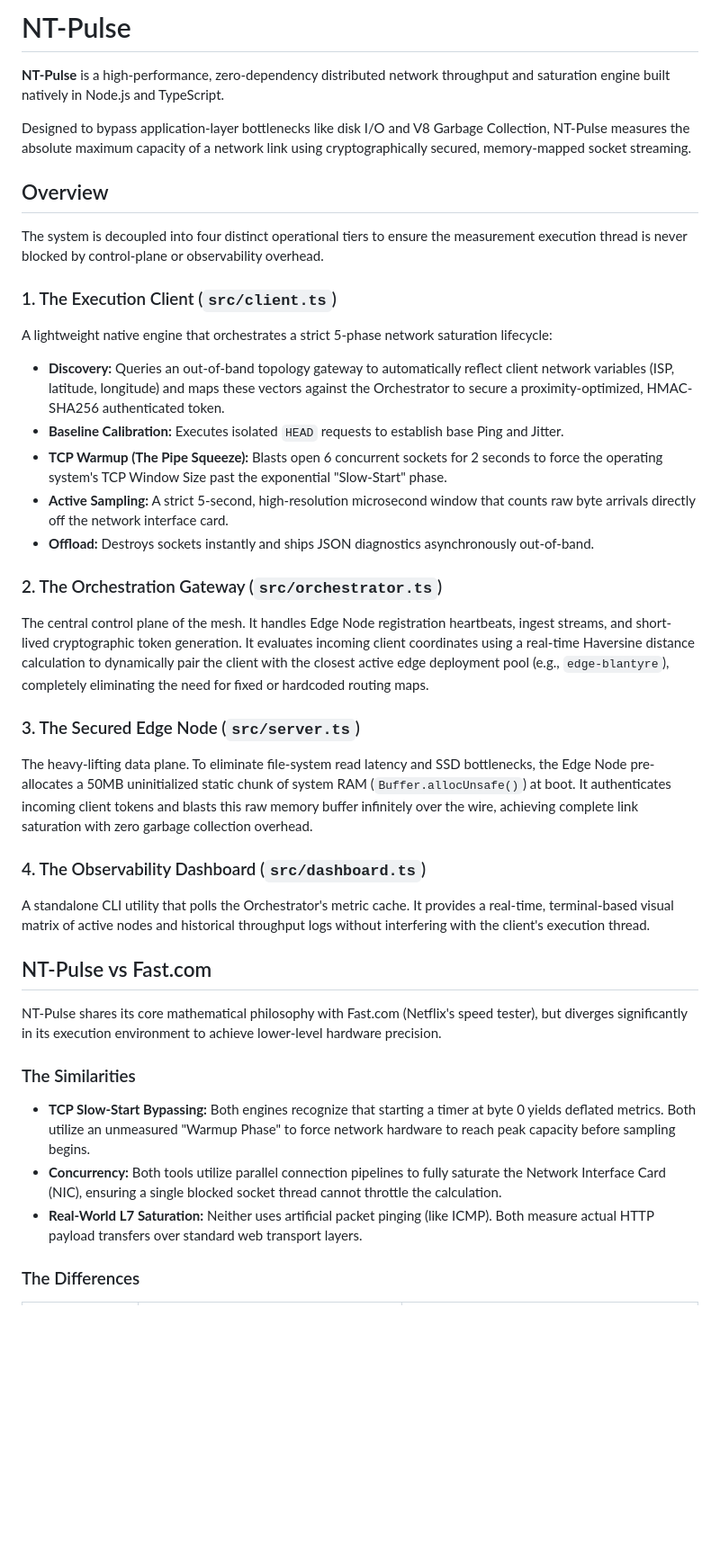
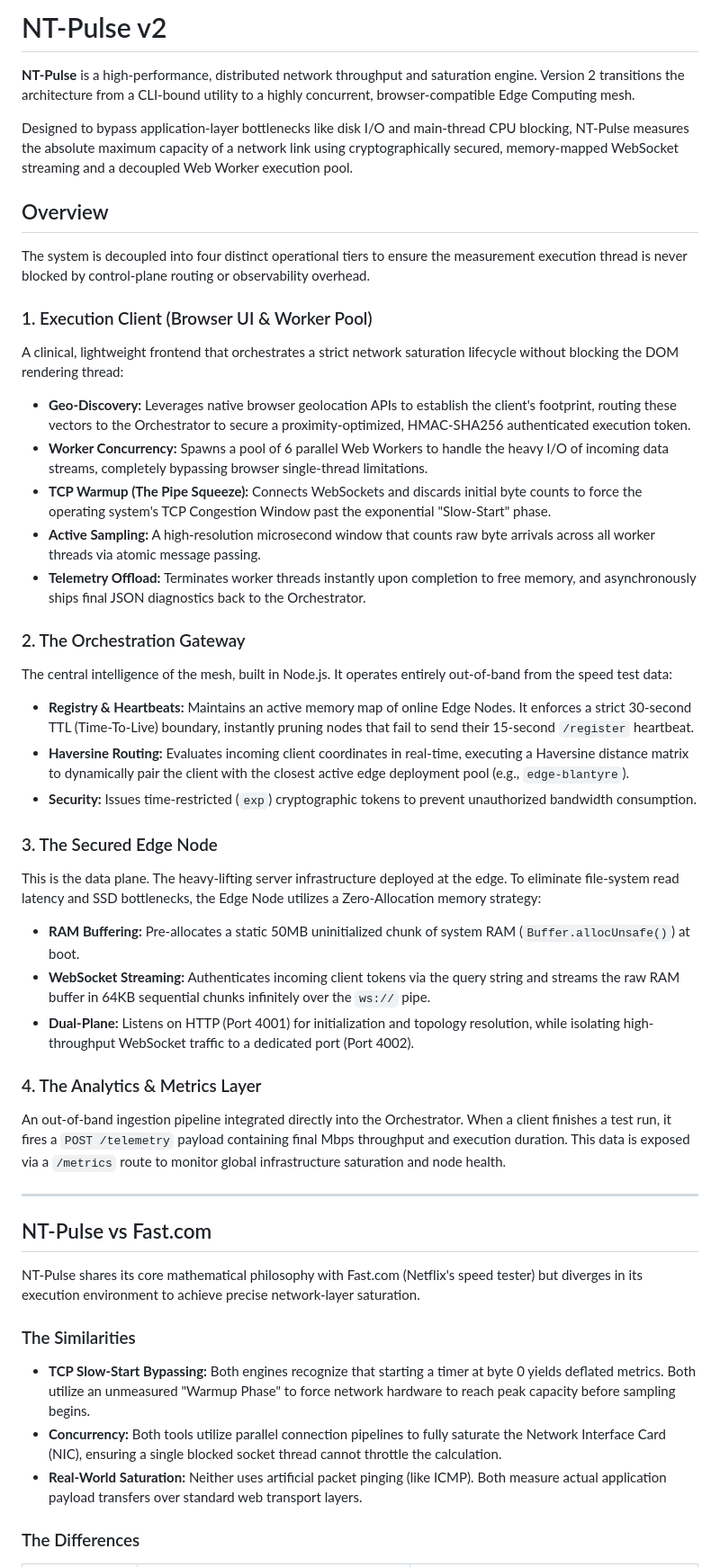
Before and after one commit to Forgata/nt-pulse, a Markdown page: README.md, the part around one of its changes. Shown at 90% size. Drawn GitHub-style; blank space fills up the shorter version.

Commit message:
feat: update README.md to reflect NT-Pulse v2 architecture and features

```diff
--- a/README.md
+++ b/README.md
@@ -1,44 +1,55 @@
-# NT-Pulse
+# NT-Pulse v2
 
-**NT-Pulse** is a high-performance, zero-dependency distributed network throughput and saturation engine built natively in Node.js and TypeScript.
+**NT-Pulse** is a high-performance, distributed network throughput and saturation engine. Version 2 transitions the architecture from a CLI-bound utility to a highly concurrent, browser-compatible Edge Computing mesh.
 
-Designed to bypass application-layer bottlenecks like disk I/O and V8 Garbage Collection, NT-Pulse measures the absolute maximum capacity of a network link using cryptographically secured, memory-mapped socket streaming.
+Designed to bypass application-layer bottlenecks like disk I/O and main-thread CPU blocking, NT-Pulse measures the absolute maximum capacity of a network link using cryptographically secured, memory-mapped WebSocket streaming and a decoupled Web Worker execution pool.
 
 ## Overview
 
-The system is decoupled into four distinct operational tiers to ensure the measurement execution thread is never blocked by control-plane or observability overhead.
+The system is decoupled into four distinct operational tiers to ensure the measurement execution thread is never blocked by control-plane routing or observability overhead.
 
-### 1. The Execution Client (`src/client.ts`)
+### 1. Execution Client (Browser UI & Worker Pool)
 
-A lightweight native engine that orchestrates a strict 5-phase network saturation lifecycle:
+A clinical, lightweight frontend that orchestrates a strict network saturation lifecycle without blocking the DOM rendering thread:
 
-- **Discovery:** Queries an out-of-band topology gateway to automatically reflect client network variables (ISP, latitude, longitude) and maps these vectors against the Orchestrator to secure a proximity-optimized, HMAC-SHA256 authenticated token.
-- **Baseline Calibration:** Executes isolated `HEAD` requests to establish base Ping and Jitter.
-- **TCP Warmup (The Pipe Squeeze):** Blasts open 6 concurrent sockets for 2 seconds to force the operating system's TCP Window Size past the exponential "Slow-Start" phase.
-- **Active Sampling:** A strict 5-second, high-resolution microsecond window that counts raw byte arrivals directly off the network interface card.
-- **Offload:** Destroys sockets instantly and ships JSON diagnostics asynchronously out-of-band.
+- **Geo-Discovery:** Leverages native browser geolocation APIs to establish the client's footprint, routing these vectors to the Orchestrator to secure a proximity-optimized, HMAC-SHA256 authenticated execution token.
+- **Worker Concurrency:** Spawns a pool of 6 parallel Web Workers to handle the heavy I/O of incoming data streams, completely bypassing browser single-thread limitations.
+- **TCP Warmup (The Pipe Squeeze):** Connects WebSockets and discards initial byte counts to force the operating system's TCP Congestion Window past the exponential "Slow-Start" phase.
+- **Active Sampling:** A high-resolution microsecond window that counts raw byte arrivals across all worker threads via atomic message passing.
+- **Telemetry Offload:** Terminates worker threads instantly upon completion to free memory, and asynchronously ships final JSON diagnostics back to the Orchestrator.
 
-### 2. The Orchestration Gateway (`src/orchestrator.ts`)
+### 2. The Orchestration Gateway
 
-The central control plane of the mesh. It handles Edge Node registration heartbeats, ingest streams, and short-lived cryptographic token generation. It evaluates incoming client coordinates using a real-time Haversine distance calculation to dynamically pair the client with the closest active edge deployment pool (e.g., `edge-blantyre`), completely eliminating the need for fixed or hardcoded routing maps.
+The central intelligence of the mesh, built in Node.js. It operates entirely out-of-band from the speed test data:
 
-### 3. The Secured Edge Node (`src/server.ts`)
+- **Registry & Heartbeats:** Maintains an active memory map of online Edge Nodes. It enforces a strict 30-second TTL (Time-To-Live) boundary, instantly pruning nodes that fail to send their 15-second `/register` heartbeat.
+- **Haversine Routing:** Evaluates incoming client coordinates in real-time, executing a Haversine distance matrix to dynamically pair the client with the closest active edge deployment pool (e.g., `edge-blantyre`).
+- **Security:** Issues time-restricted (`exp`) cryptographic tokens to prevent unauthorized bandwidth consumption.
 
-The heavy-lifting data plane. To eliminate file-system read latency and SSD bottlenecks, the Edge Node pre-allocates a 50MB uninitialized static chunk of system RAM (`Buffer.allocUnsafe()`) at boot. It authenticates incoming client tokens and blasts this raw memory buffer infinitely over the wire, achieving complete link saturation with zero garbage collection overhead.
+### 3. The Secured Edge Node
 
-### 4. The Observability Dashboard (`src/dashboard.ts`)
+This is the data plane.
+The heavy-lifting server infrastructure deployed at the edge. To eliminate file-system read latency and SSD bottlenecks, the Edge Node utilizes a Zero-Allocation memory strategy:
 
-A standalone CLI utility that polls the Orchestrator's metric cache. It provides a real-time, terminal-based visual matrix of active nodes and historical throughput logs without interfering with the client's execution thread.
+- **RAM Buffering:** Pre-allocates a static 50MB uninitialized chunk of system RAM (`Buffer.allocUnsafe()`) at boot.
+- **WebSocket Streaming:** Authenticates incoming client tokens via the query string and streams the raw RAM buffer in 64KB sequential chunks infinitely over the `ws://` pipe.
+- **Dual-Plane:** Listens on HTTP (Port 4001) for initialization and topology resolution, while isolating high-throughput WebSocket traffic to a dedicated port (Port 4002).
+
+### 4. The Analytics & Metrics Layer
+
+An out-of-band ingestion pipeline integrated directly into the Orchestrator. When a client finishes a test run, it fires a `POST /telemetry` payload containing final Mbps throughput and execution duration. This data is exposed via a `/metrics` route to monitor global infrastructure saturation and node health.
+
+---
 
 ## NT-Pulse vs Fast.com
 
-NT-Pulse shares its core mathematical philosophy with Fast.com (Netflix's speed tester), but diverges significantly in its execution environment to achieve lower-level hardware precision.
+NT-Pulse shares its core mathematical philosophy with Fast.com (Netflix's speed tester) but diverges in its execution environment to achieve precise network-layer saturation.
 
 ### The Similarities
 
 - **TCP Slow-Start Bypassing:** Both engines recognize that starting a timer at byte 0 yields deflated metrics. Both utilize an unmeasured "Warmup Phase" to force network hardware to reach peak capacity before sampling begins.
 - **Concurrency:** Both tools utilize parallel connection pipelines to fully saturate the Network Interface Card (NIC), ensuring a single blocked socket thread cannot throttle the calculation.
-- **Real-World L7 Saturation:** Neither uses artificial packet pinging (like ICMP). Both measure actual HTTP payload transfers over standard web transport layers.
+- **Real-World Saturation:** Neither uses artificial packet pinging (like ICMP). Both measure actual application payload transfers over standard web transport layers.
 
 ### The Differences
 
```
Also changed, not shown: other parts of README.md (+27 -15 lines).
